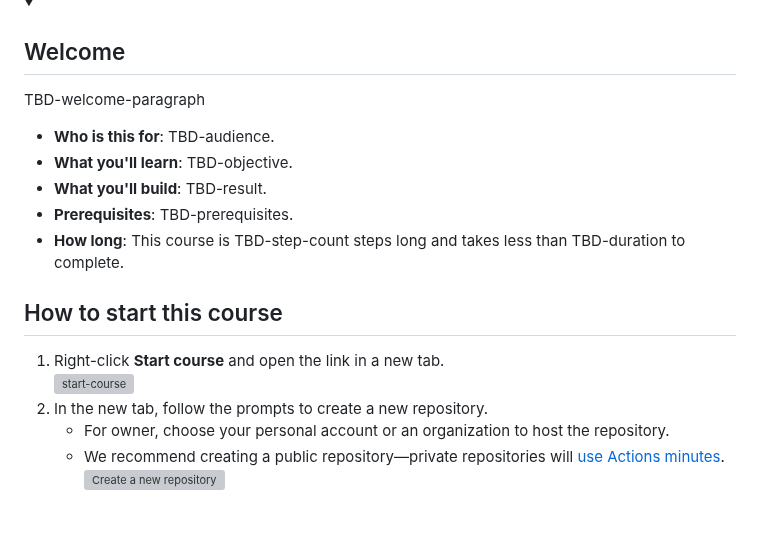
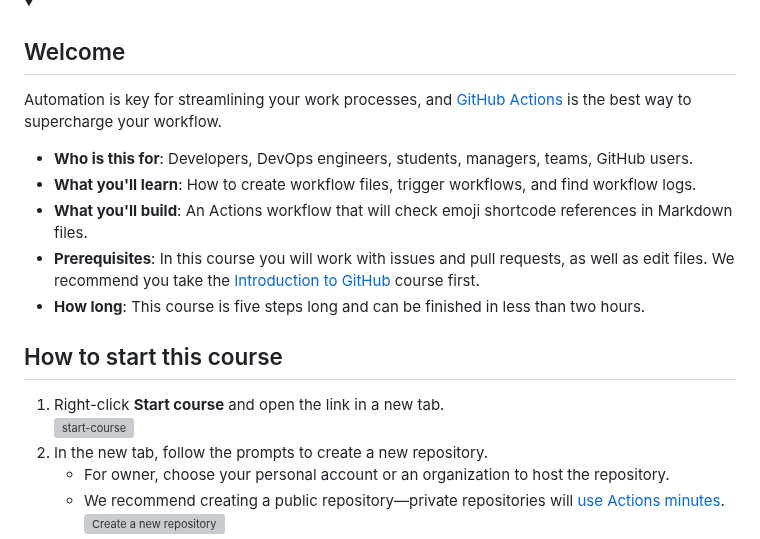
Before and after one commit to skills/hello-github-actions, a Markdown page: README.md, the part around one of its changes. GitHub-like rendering; blank space fills up the shorter version; grey boxes are pictures that could not be loaded.

```diff
--- a/README.md
+++ b/README.md
@@ -21,13 +21,13 @@ _Create a GitHub Action and use it in a workflow._
 <details id=0 open>
 <summary><h2>Welcome</h2></summary>
 
-TBD-welcome-paragraph
+Automation is key for streamlining your work processes, and [GitHub Actions](https://docs.github.com/actions) is the best way to supercharge your workflow.
 
-- **Who is this for**: TBD-audience.
-- **What you'll learn**: TBD-objective.
-- **What you'll build**: TBD-result.
-- **Prerequisites**: TBD-prerequisites.
-- **How long**: This course is TBD-step-count steps long and takes less than TBD-duration to complete.
+- **Who is this for**: Developers, DevOps engineers, students, managers, teams, GitHub users.
+- **What you'll learn**: How to create workflow files, trigger workflows, and find workflow logs.
+- **What you'll build**: An Actions workflow that will check emoji shortcode references in Markdown files.
+- **Prerequisites**: In this course you will work with issues and pull requests, as well as edit files. We recommend you take the [Introduction to GitHub](https://github.com/skills/introduction-to-github) course first.
+- **How long**: This course is five steps long and can be finished in less than two hours.
 
 ## How to start this course
 
```
Also changed, not shown: other parts of README.md (+1 -1 lines).
